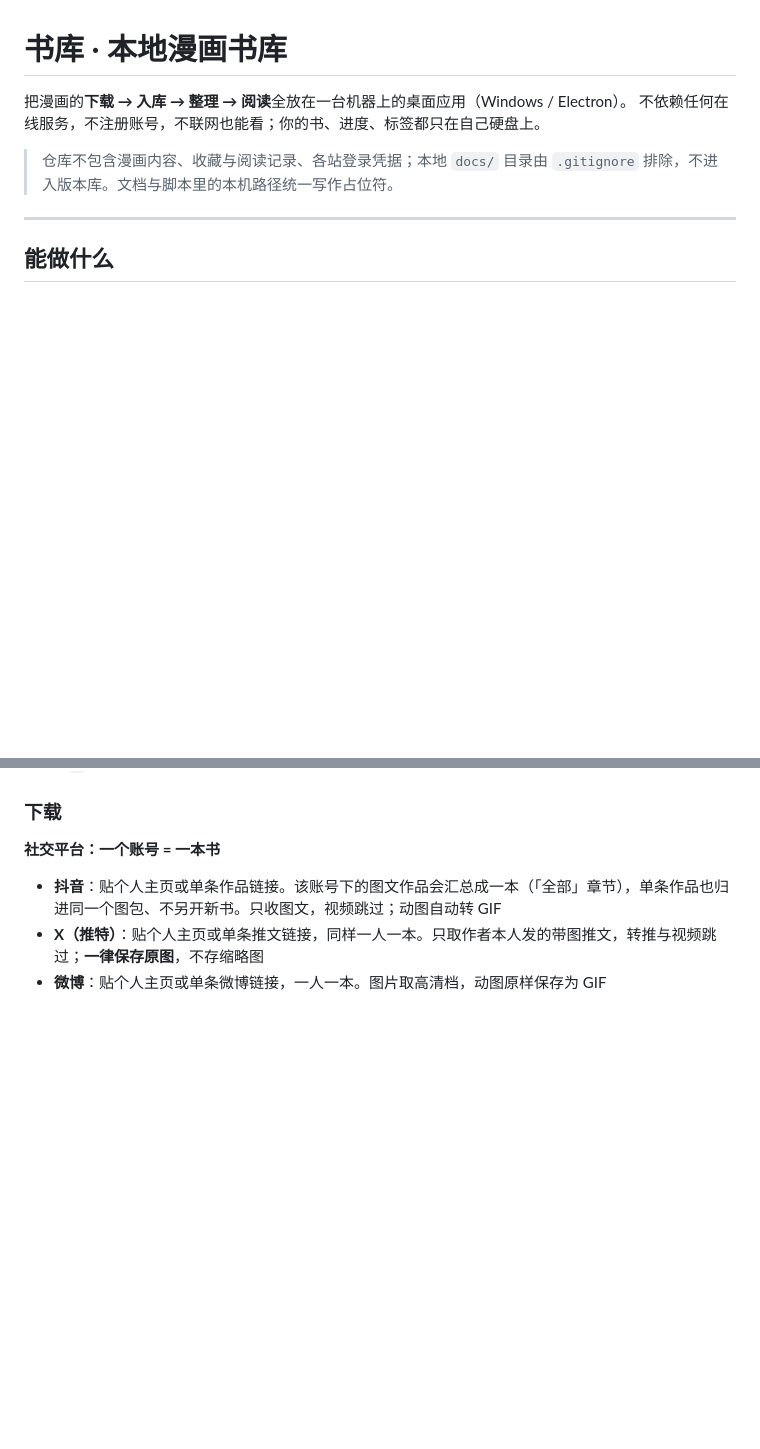
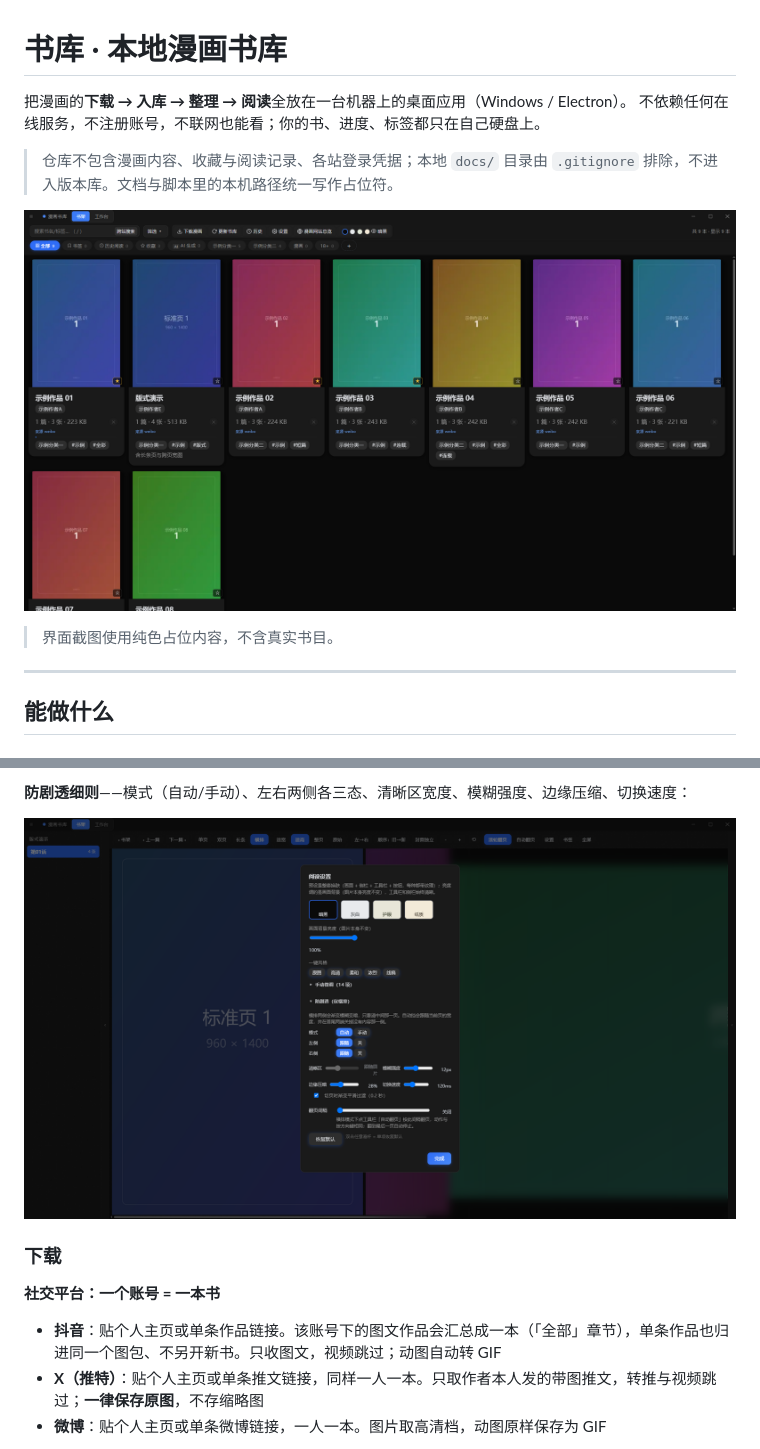
Before and after one commit to 1960125129h-ctrl/manga-library, a Markdown page: README.md, 2 parts joined by grey strips. GitHub-like rendering; pictures changed too: assets/screenshots/01-shelf.png (added), assets/screenshots/04-panel-spoiler.png (added); blank space fills up the shorter version.

Commit message:
release: 1.1.9（修复重建书库误报失败；README 补界面截图与动图；演示模式启动脚本）

```diff
--- a/README.md
+++ b/README.md
@@ -4,6 +4,10 @@
 不依赖任何在线服务，不注册账号，不联网也能看；你的书、进度、标签都只在自己硬盘上。
 
 > 仓库不包含漫画内容、收藏与阅读记录、各站登录凭据；本地 `docs/` 目录由 `.gitignore` 排除，不进入版本库。文档与脚本里的本机路径统一写作占位符。
+
+![书架](assets/screenshots/01-shelf.png)
+
+> 界面截图使用纯色占位内容，不含真实书目。
 
 ---
 
@@ -43,3 +62,6 @@
+**防剧透细则**——模式（自动/手动）、左右两侧各三态、清晰区宽度、模糊强度、边缘压缩、切换速度：
+
+![防剧透](assets/screenshots/04-panel-spoiler.png)
 
 ### 下载
 
```
Also changed, not shown: other parts of README.md (+15 -0 lines), assets/screenshots/02-reader.png (added), assets/screenshots/03-panel-manual.png (added), assets/screenshots/gif-landscape.gif (added), assets/screenshots/gif-strip.gif (added), 10 other files.
